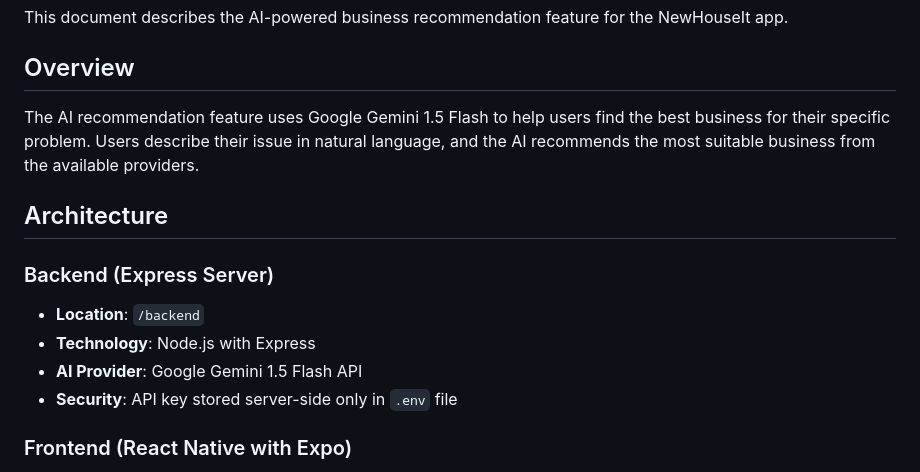
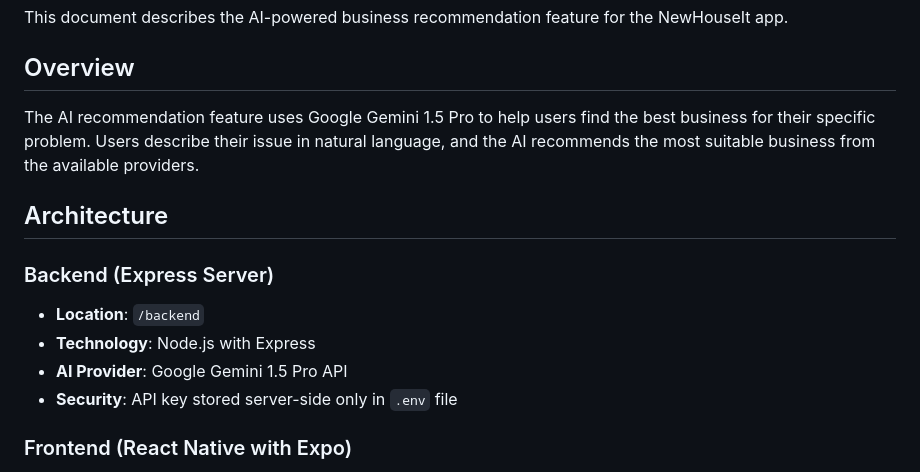
Before and after one commit to Angelo10101/newhouseit, a Markdown page: AI_RECOMMENDATION_GUIDE.md, the part around the change. GitHub-like rendering.

Commit message:
docs: Update documentation to reflect gemini-1.5-pro model
Co-authored-by: Angelo10101 <155363202+Angelo10101@users.noreply.github.com>

```diff
--- a/AI_RECOMMENDATION_GUIDE.md
+++ b/AI_RECOMMENDATION_GUIDE.md
@@ -4,14 +4,14 @@ This document describes the AI-powered business recommendation feature for the N
 
 ## Overview
 
-The AI recommendation feature uses Google Gemini 1.5 Flash to help users find the best business for their specific problem. Users describe their issue in natural language, and the AI recommends the most suitable business from the available providers.
+The AI recommendation feature uses Google Gemini 1.5 Pro to help users find the best business for their specific problem. Users describe their issue in natural language, and the AI recommends the most suitable business from the available providers.
 
 ## Architecture
 
 ### Backend (Express Server)
 - **Location**: `/backend`
 - **Technology**: Node.js with Express
-- **AI Provider**: Google Gemini 1.5 Flash API
+- **AI Provider**: Google Gemini 1.5 Pro API
 - **Security**: API key stored server-side only in `.env` file
 
 ### Frontend (React Native with Expo)
```
